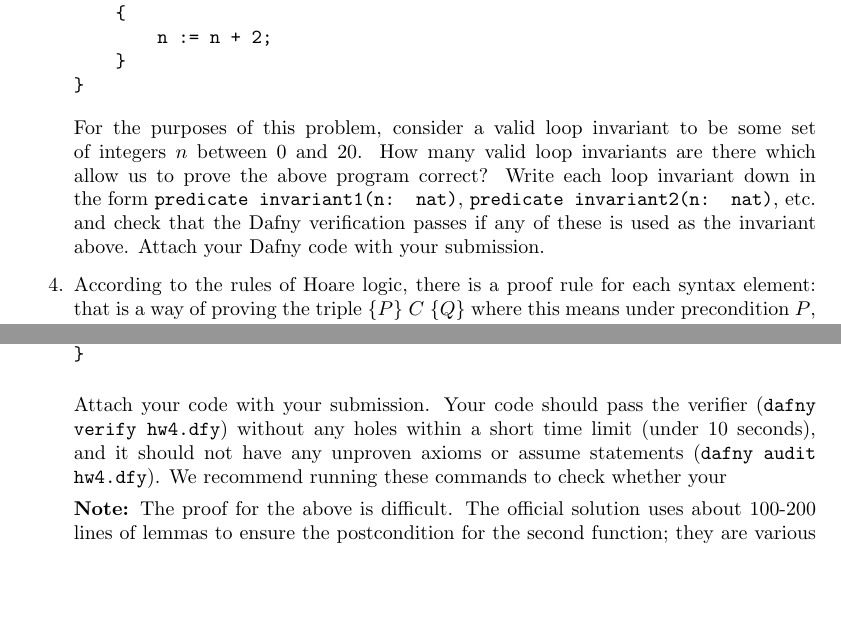
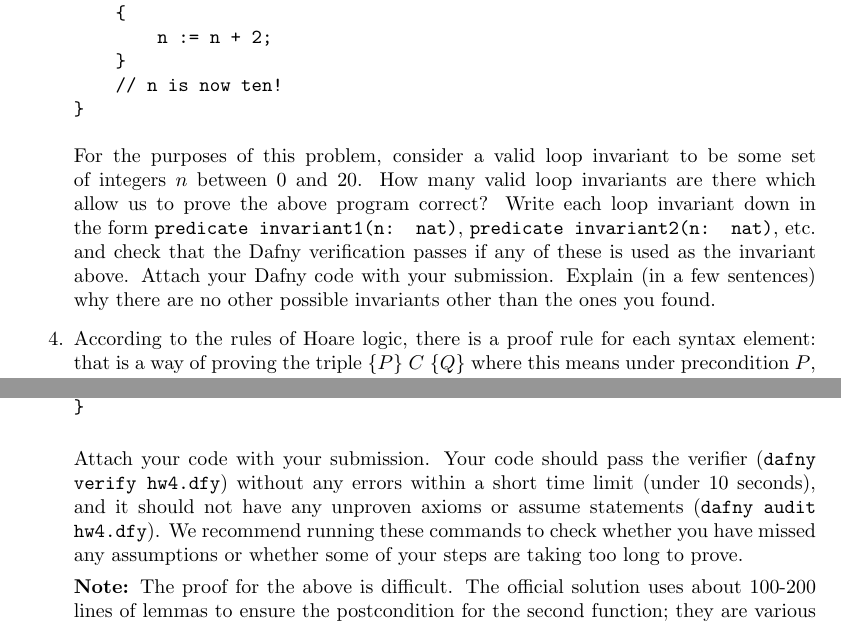
Before and after one commit to DavisPL-Teaching/261-hw4, a LaTeX problem sheet (hw4.tex): two parts of pages 2 and 3 of 4, joined at a grey line, cut so that both start at the same text, the shorter picture padded with empty space. Compiled offline with pdfLaTeX.

Commit message:
:pen: nits

```diff
--- a/hw4.tex
+++ b/hw4.tex
@@ -103,6 +103,7 @@ ensures n == 10
     {
         n := n + 2;
     }
+    // n is now ten!
 }
 \end{verbatim}
 
@@ -112,6 +113,7 @@ How many valid loop invariants are there which allow us to prove the above progr
 Write each loop invariant down in the form \texttt{predicate invariant1(n: nat)}, \texttt{predicate invariant2(n: nat)}, etc. and check that the Dafny verification passes if any of these
 is used as the invariant above.
 Attach your Dafny code with your submission.
+Explain (in a few sentences) why there are no other possible invariants other than the ones you found.
 
 \item
 According to the rules of Hoare logic,
@@ -175,10 +177,10 @@ method IsPrimeEquiv(n: nat) {
 \end{verbatim}
 
 Attach your code with your submission.
-Your code should pass the verifier (\texttt{dafny verify hw4.dfy}) without any holes
+Your code should pass the verifier (\texttt{dafny verify hw4.dfy}) without any errors
 within a short time limit (under 10 seconds),
 and it should not have any unproven axioms or assume statements (\texttt{dafny audit hw4.dfy}).
-We recommend running these commands to check whether your
+We recommend running these commands to check whether you have missed any assumptions or whether some of your steps are taking too long to prove.
 
 \textbf{Note:}
 The proof for the above is difficult.
```
Also changed, not shown: hw4.pdf, hw4.tex (2 more changed lines).
